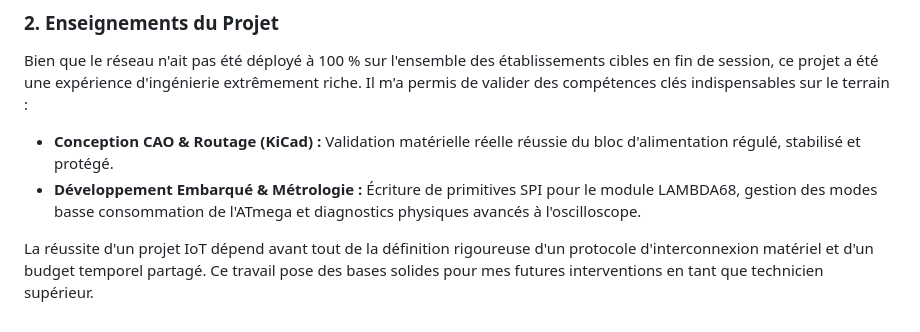
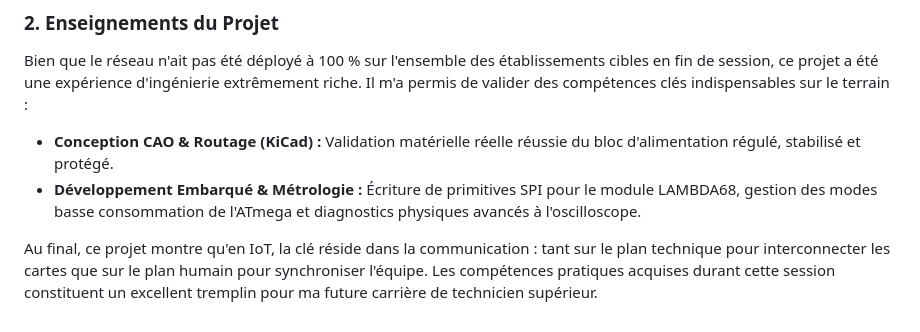
Before and after one commit to zwakss1/portfolio, a Markdown page: projets/station-meteo.md, the part around the change. GitHub-like rendering.

Commit message:
opti code 3

```diff
--- a/projets/station-meteo.md
+++ b/projets/station-meteo.md
@@ -258,4 +258,4 @@ Bien que le réseau n'ait pas été déployé à 100 % sur l'ensemble des établ
 * **Conception CAO & Routage (KiCad) :** Validation matérielle réelle réussie du bloc d'alimentation régulé, stabilisé et protégé.
 * **Développement Embarqué & Métrologie :** Écriture de primitives SPI pour le module LAMBDA68, gestion des modes basse consommation de l'ATmega et diagnostics physiques avancés à l'oscilloscope.
 
-La réussite d'un projet IoT dépend avant tout de la définition rigoureuse d'un protocole d'interconnexion matériel et d'un budget temporel partagé. Ce travail pose des bases solides pour mes futures interventions en tant que technicien supérieur.
+Au final, ce projet montre qu'en IoT, la clé réside dans la communication : tant sur le plan technique pour interconnecter les cartes que sur le plan humain pour synchroniser l'équipe. Les compétences pratiques acquises durant cette session constituent un excellent tremplin pour ma future carrière de technicien supérieur.
```
